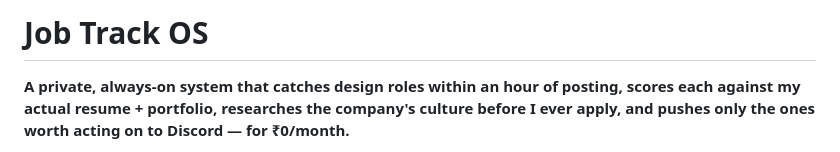
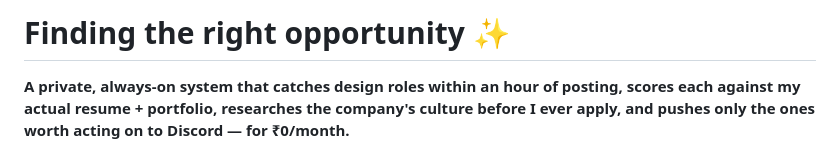
Before and after one commit to its-triana/Northstar, a Markdown page: README.md, the part around the change. Drawn GitHub-style.

Commit message:
Revise README title and project description
Updated project title and description in README.md.

```diff
--- a/README.md
+++ b/README.md
@@ -1,4 +1,4 @@
-# Job Track OS
+# Finding the right opportunity ✨
 
 **A private, always-on system that catches design roles within an hour of posting, scores each against my actual resume + portfolio, researches the company's culture before I ever apply, and pushes only the ones worth acting on to Discord — for ₹0/month.**
 
```
